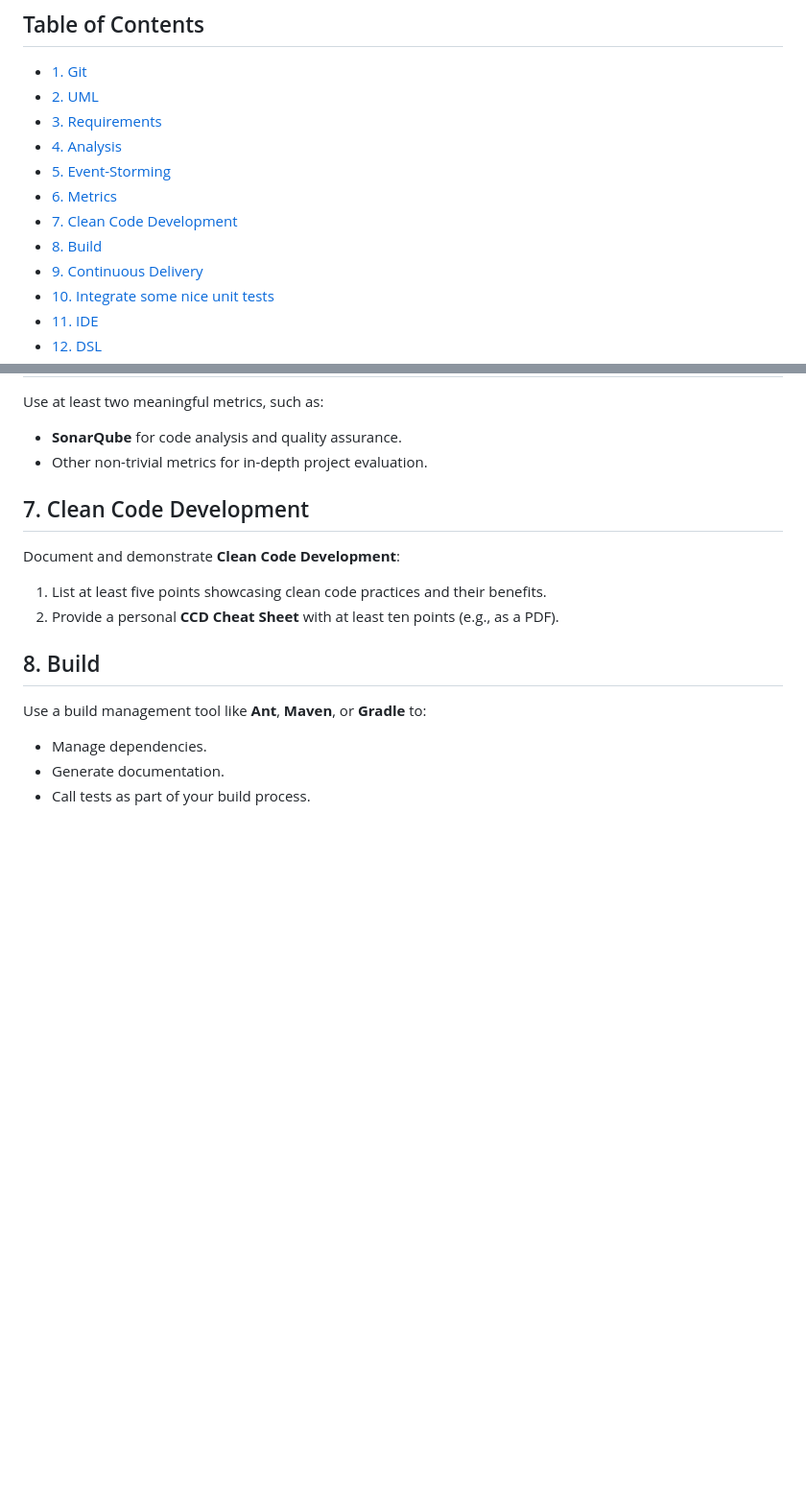
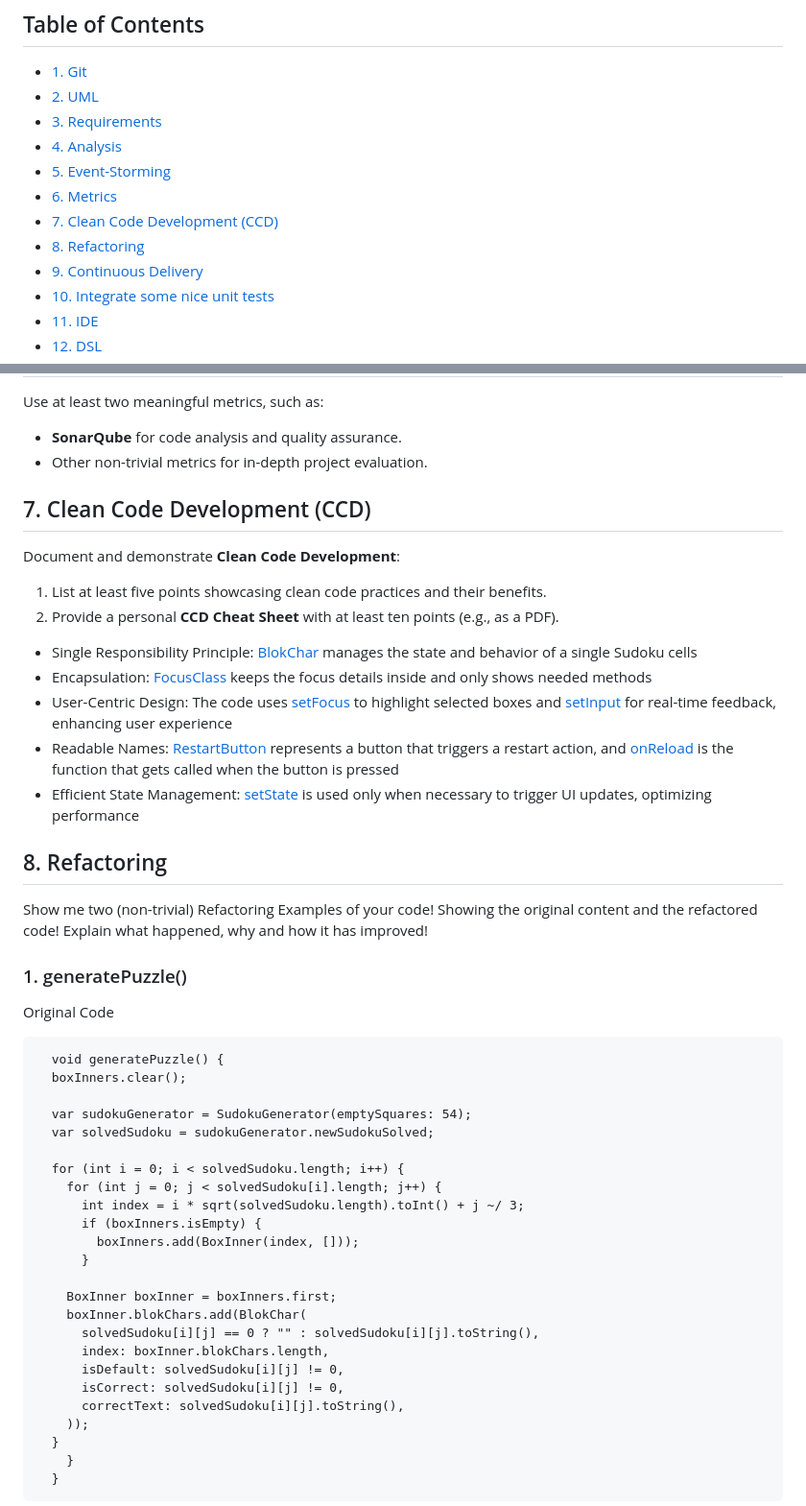
Before and after one commit to ABuljko/Sudoku-App-Documentation, a Markdown page: README.md, 2 parts joined by grey strips. Shown at 96% size. GitHub-like rendering; blank space fills up the shorter version.

Commit message:
Update README.md
Finished 7, and almost done with 8

```diff
--- a/README.md
+++ b/README.md
@@ -7,8 +7,8 @@
 - [4. Analysis](#4-analysis)
 - [5. Event-Storming](#5-event-storming)
 - [6. Metrics](#6-metrics)
-- [7. Clean Code Development](#7-clean-code-development)
-- [8. Build](#8-build)
+- [7. Clean Code Development (CCD)](#7-clean-code-development(ccd))
+- [8. Refactoring](#8-refactoring)
 - [9. Continuous Delivery](#9-continuous-delivery)
 - [10. Integrate some nice unit tests](#10-integrate-some-nice-unit-tests)
 - [11. IDE](#11-ide)
@@ -117,13 +117,46 @@ Use at least two meaningful metrics, such as:
 - **SonarQube** for code analysis and quality assurance.
 - Other non-trivial metrics for in-depth project evaluation.
 
-## 7. Clean Code Development
+## 7. Clean Code Development (CCD)
 Document and demonstrate **Clean Code Development**:
 1. List at least five points showcasing clean code practices and their benefits.
 2. Provide a personal **CCD Cheat Sheet** with at least ten points (e.g., as a PDF).
 
-## 8. Build
-Use a build management tool like **Ant**, **Maven**, or **Gradle** to:
-- Manage dependencies.
-- Generate documentation.
-- Call tests as part of your build process.
+- Single Responsibility Principle: [BlokChar](https://github.com/ABuljko/Sudoku-App-Documentation/blob/main/lib/widgets/blokChar.dart) manages the state and behavior of a single Sudoku cells
+- Encapsulation: [FocusClass](https://github.com/ABuljko/Sudoku-App-Documentation/blob/main/lib/widgets/focusClass.dart) keeps the focus details inside and only shows needed methods
+- User-Centric Design: The code uses [setFocus](https://github.com/ABuljko/Sudoku-App-Documentation/blob/main/lib/screens/sudoku_widget.dart) to highlight selected boxes and [setInput](https://github.com/ABuljko/Sudoku-App-Documentation/blob/main/lib/screens/sudoku_widget.dart) for real-time feedback, enhancing user experience
+- Readable Names: [RestartButton](https://github.com/ABuljko/Sudoku-App-Documentation/blob/main/lib/widgets/restartButton.dart) represents a button that triggers a restart action, and [onReload](https://github.com/ABuljko/Sudoku-App-Documentation/blob/main/lib/widgets/restartButton.dart) is the function that gets called when the button is pressed
+- Efficient State Management: [setState](https://github.com/ABuljko/Sudoku-App-Documentation/blob/main/lib/screens/sudoku_widget.dart) is used only when necessary to trigger UI updates, optimizing performance
+
+
+## 8. Refactoring
+Show me two (non-trivial) Refactoring Examples of your code! Showing the original content and the refactored code! Explain what happened, why and how it has improved!
+
+### 1. generatePuzzle()
+Original Code
+
+      void generatePuzzle() {
+      boxInners.clear();
+
+      var sudokuGenerator = SudokuGenerator(emptySquares: 54);
+      var solvedSudoku = sudokuGenerator.newSudokuSolved;
+
+      for (int i = 0; i < solvedSudoku.length; i++) {
+        for (int j = 0; j < solvedSudoku[i].length; j++) {
+          int index = i * sqrt(solvedSudoku.length).toInt() + j ~/ 3;
+          if (boxInners.isEmpty) {
+            boxInners.add(BoxInner(index, []));
+          }
+
+        BoxInner boxInner = boxInners.first;
+        boxInner.blokChars.add(BlokChar(
+          solvedSudoku[i][j] == 0 ? "" : solvedSudoku[i][j].toString(),
+          index: boxInner.blokChars.length,
+          isDefault: solvedSudoku[i][j] != 0,
+          isCorrect: solvedSudoku[i][j] != 0,
+          correctText: solvedSudoku[i][j].toString(),
+        ));
+      }
+        }
+      }
+
```
Also changed, not shown: other parts of README.md (+66 -0 lines).
